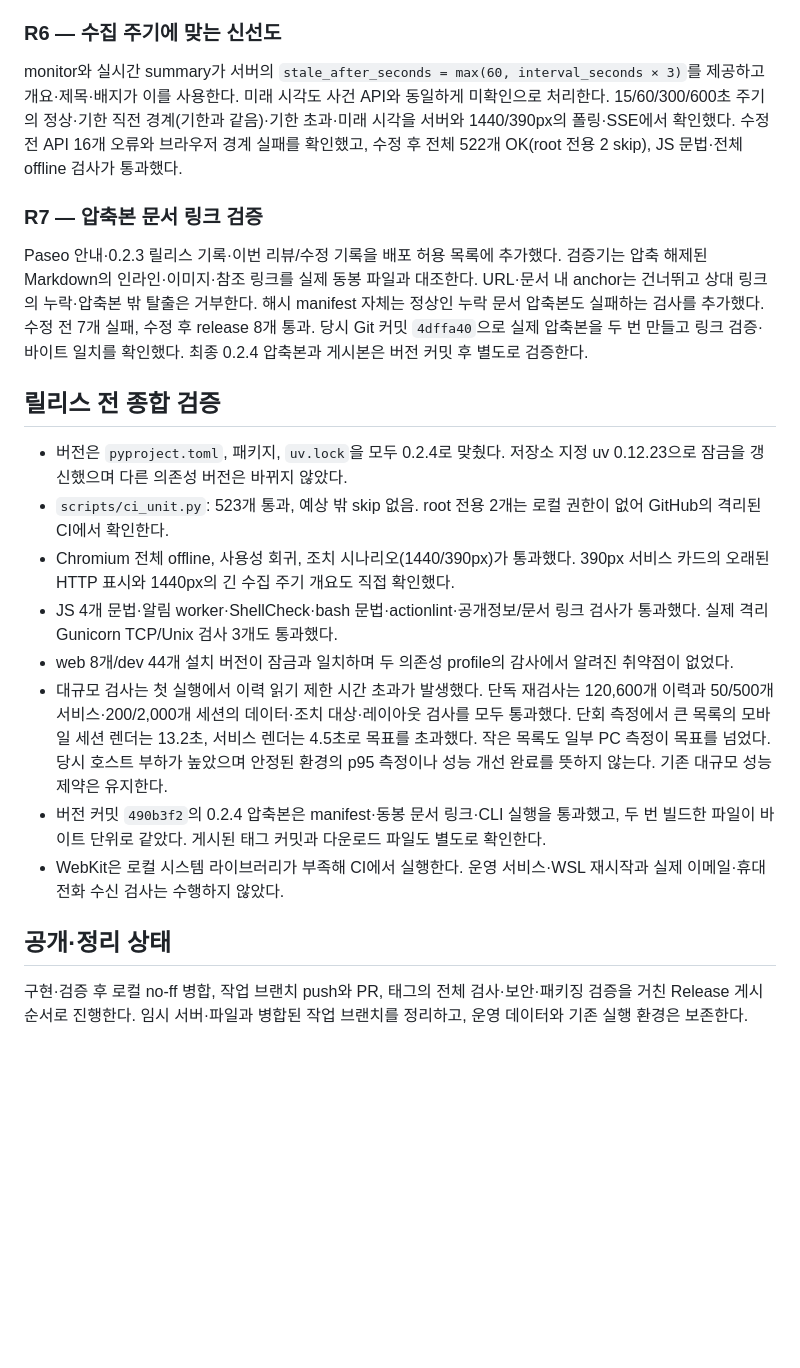
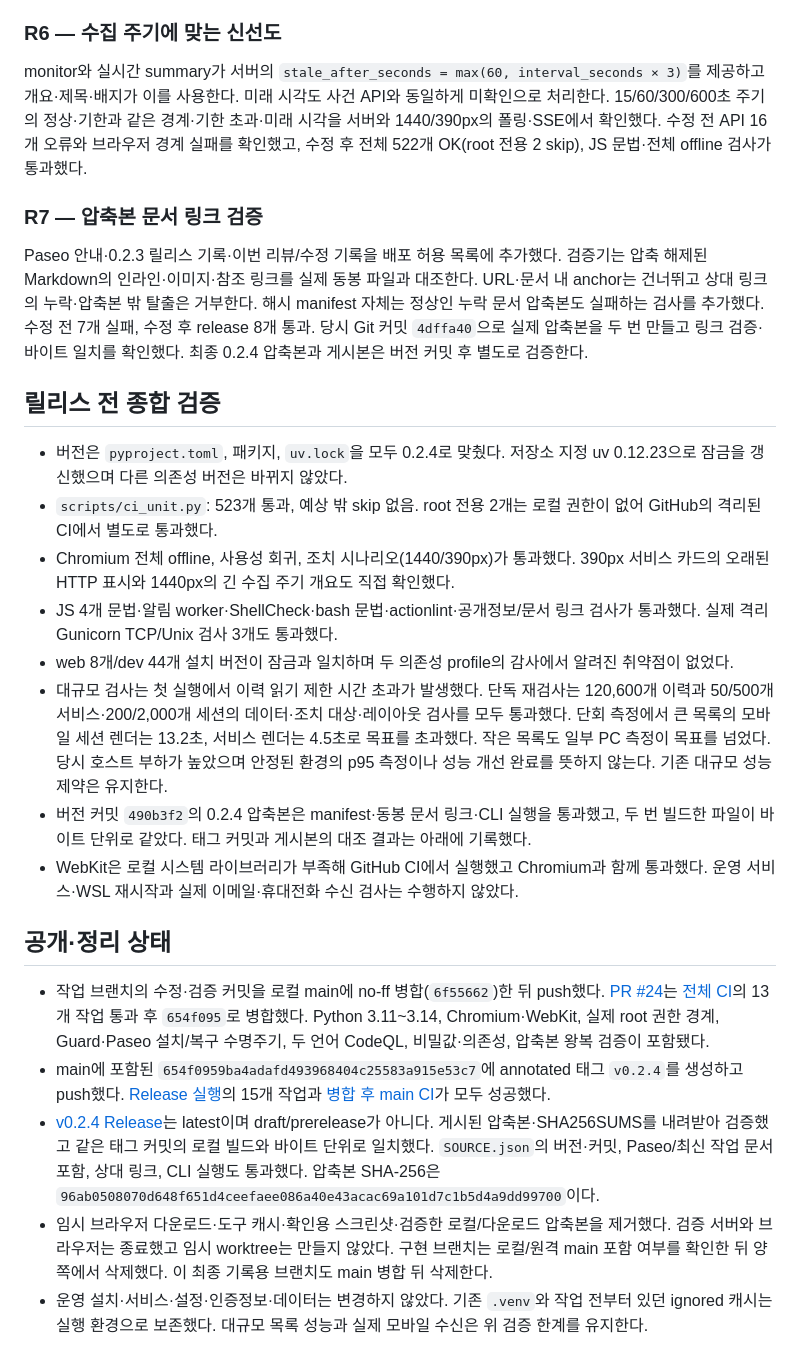
Before and after one commit to jihoon22-lee/wsl-resource-guard, a Markdown page: workthrough/2026-10-23-review-remediation.md, the part around the change. Rendered like a GitHub page; blank space fills up the shorter version.

Commit message:
docs: Record the verified 0.2.4 release and cleanup

```diff
--- a/workthrough/2026-10-23-review-remediation.md
+++ b/workthrough/2026-10-23-review-remediation.md
@@ -45,7 +45,7 @@ HTTP 프로토콜 예외를 실패로 변환하고 서비스별 예외를 격리
 
 ### R6 — 수집 주기에 맞는 신선도
 
-monitor와 실시간 summary가 서버의 `stale_after_seconds = max(60, interval_seconds × 3)`를 제공하고 개요·제목·배지가 이를 사용한다. 미래 시각도 사건 API와 동일하게 미확인으로 처리한다. 15/60/300/600초 주기의 정상·기한 직전 경계(기한과 같음)·기한 초과·미래 시각을 서버와 1440/390px의 폴링·SSE에서 확인했다. 수정 전 API 16개 오류와 브라우저 경계 실패를 확인했고, 수정 후 전체 522개 OK(root 전용 2 skip), JS 문법·전체 offline 검사가 통과했다.
+monitor와 실시간 summary가 서버의 `stale_after_seconds = max(60, interval_seconds × 3)`를 제공하고 개요·제목·배지가 이를 사용한다. 미래 시각도 사건 API와 동일하게 미확인으로 처리한다. 15/60/300/600초 주기의 정상·기한과 같은 경계·기한 초과·미래 시각을 서버와 1440/390px의 폴링·SSE에서 확인했다. 수정 전 API 16개 오류와 브라우저 경계 실패를 확인했고, 수정 후 전체 522개 OK(root 전용 2 skip), JS 문법·전체 offline 검사가 통과했다.
 
 ### R7 — 압축본 문서 링크 검증
 
@@ -54,14 +54,18 @@ Paseo 안내·0.2.3 릴리스 기록·이번 리뷰/수정 기록을 배포 허
 ## 릴리스 전 종합 검증
 
 - 버전은 `pyproject.toml`, 패키지, `uv.lock`을 모두 0.2.4로 맞췄다. 저장소 지정 uv 0.12.23으로 잠금을 갱신했으며 다른 의존성 버전은 바뀌지 않았다.
-- `scripts/ci_unit.py`: 523개 통과, 예상 밖 skip 없음. root 전용 2개는 로컬 권한이 없어 GitHub의 격리된 CI에서 확인한다.
+- `scripts/ci_unit.py`: 523개 통과, 예상 밖 skip 없음. root 전용 2개는 로컬 권한이 없어 GitHub의 격리된 CI에서 별도로 통과했다.
 - Chromium 전체 offline, 사용성 회귀, 조치 시나리오(1440/390px)가 통과했다. 390px 서비스 카드의 오래된 HTTP 표시와 1440px의 긴 수집 주기 개요도 직접 확인했다.
 - JS 4개 문법·알림 worker·ShellCheck·bash 문법·actionlint·공개정보/문서 링크 검사가 통과했다. 실제 격리 Gunicorn TCP/Unix 검사 3개도 통과했다.
 - web 8개/dev 44개 설치 버전이 잠금과 일치하며 두 의존성 profile의 감사에서 알려진 취약점이 없었다.
 - 대규모 검사는 첫 실행에서 이력 읽기 제한 시간 초과가 발생했다. 단독 재검사는 120,600개 이력과 50/500개 서비스·200/2,000개 세션의 데이터·조치 대상·레이아웃 검사를 모두 통과했다. 단회 측정에서 큰 목록의 모바일 세션 렌더는 13.2초, 서비스 렌더는 4.5초로 목표를 초과했다. 작은 목록도 일부 PC 측정이 목표를 넘었다. 당시 호스트 부하가 높았으며 안정된 환경의 p95 측정이나 성능 개선 완료를 뜻하지 않는다. 기존 대규모 성능 제약은 유지한다.
-- 버전 커밋 `490b3f2`의 0.2.4 압축본은 manifest·동봉 문서 링크·CLI 실행을 통과했고, 두 번 빌드한 파일이 바이트 단위로 같았다. 게시된 태그 커밋과 다운로드 파일도 별도로 확인한다.
-- WebKit은 로컬 시스템 라이브러리가 부족해 CI에서 실행한다. 운영 서비스·WSL 재시작과 실제 이메일·휴대전화 수신 검사는 수행하지 않았다.
+- 버전 커밋 `490b3f2`의 0.2.4 압축본은 manifest·동봉 문서 링크·CLI 실행을 통과했고, 두 번 빌드한 파일이 바이트 단위로 같았다. 태그 커밋과 게시본의 대조 결과는 아래에 기록했다.
+- WebKit은 로컬 시스템 라이브러리가 부족해 GitHub CI에서 실행했고 Chromium과 함께 통과했다. 운영 서비스·WSL 재시작과 실제 이메일·휴대전화 수신 검사는 수행하지 않았다.
 
 ## 공개·정리 상태
 
-구현·검증 후 로컬 no-ff 병합, 작업 브랜치 push와 PR, 태그의 전체 검사·보안·패키징 검증을 거친 Release 게시 순서로 진행한다. 임시 서버·파일과 병합된 작업 브랜치를 정리하고, 운영 데이터와 기존 실행 환경은 보존한다.
+- 작업 브랜치의 수정·검증 커밋을 로컬 main에 no-ff 병합(`6f55662`)한 뒤 push했다. [PR #24](https://github.com/jihoon22-lee/wsl-resource-guard/pull/24)는 [전체 CI](https://github.com/jihoon22-lee/wsl-resource-guard/actions/runs/39938656666)의 13개 작업 통과 후 `654f095`로 병합했다. Python 3.11~3.14, Chromium·WebKit, 실제 root 권한 경계, Guard·Paseo 설치/복구 수명주기, 두 언어 CodeQL, 비밀값·의존성, 압축본 왕복 검증이 포함됐다.
+- main에 포함된 `654f0959ba4adafd493968404c25583a915e53c7`에 annotated 태그 `v0.2.4`를 생성하고 push했다. [Release 실행](https://github.com/jihoon22-lee/wsl-resource-guard/actions/runs/39939394202)의 15개 작업과 [병합 후 main CI](https://github.com/jihoon22-lee/wsl-resource-guard/actions/runs/39939366480)가 모두 성공했다.
+- [v0.2.4 Release](https://github.com/jihoon22-lee/wsl-resource-guard/releases/tag/v0.2.4)는 latest이며 draft/prerelease가 아니다. 게시된 압축본·SHA256SUMS를 내려받아 검증했고 같은 태그 커밋의 로컬 빌드와 바이트 단위로 일치했다. `SOURCE.json`의 버전·커밋, Paseo/최신 작업 문서 포함, 상대 링크, CLI 실행도 통과했다. 압축본 SHA-256은 `96ab0508070d648f651d4ceefaee086a40e43acac69a101d7c1b5d4a9dd99700`이다.
+- 임시 브라우저 다운로드·도구 캐시·확인용 스크린샷·검증한 로컬/다운로드 압축본을 제거했다. 검증 서버와 브라우저는 종료했고 임시 worktree는 만들지 않았다. 구현 브랜치는 로컬/원격 main 포함 여부를 확인한 뒤 양쪽에서 삭제했다. 이 최종 기록용 브랜치도 main 병합 뒤 삭제한다.
+- 운영 설치·서비스·설정·인증정보·데이터는 변경하지 않았다. 기존 `.venv`와 작업 전부터 있던 ignored 캐시는 실행 환경으로 보존했다. 대규모 목록 성능과 실제 모바일 수신은 위 검증 한계를 유지한다.
```
